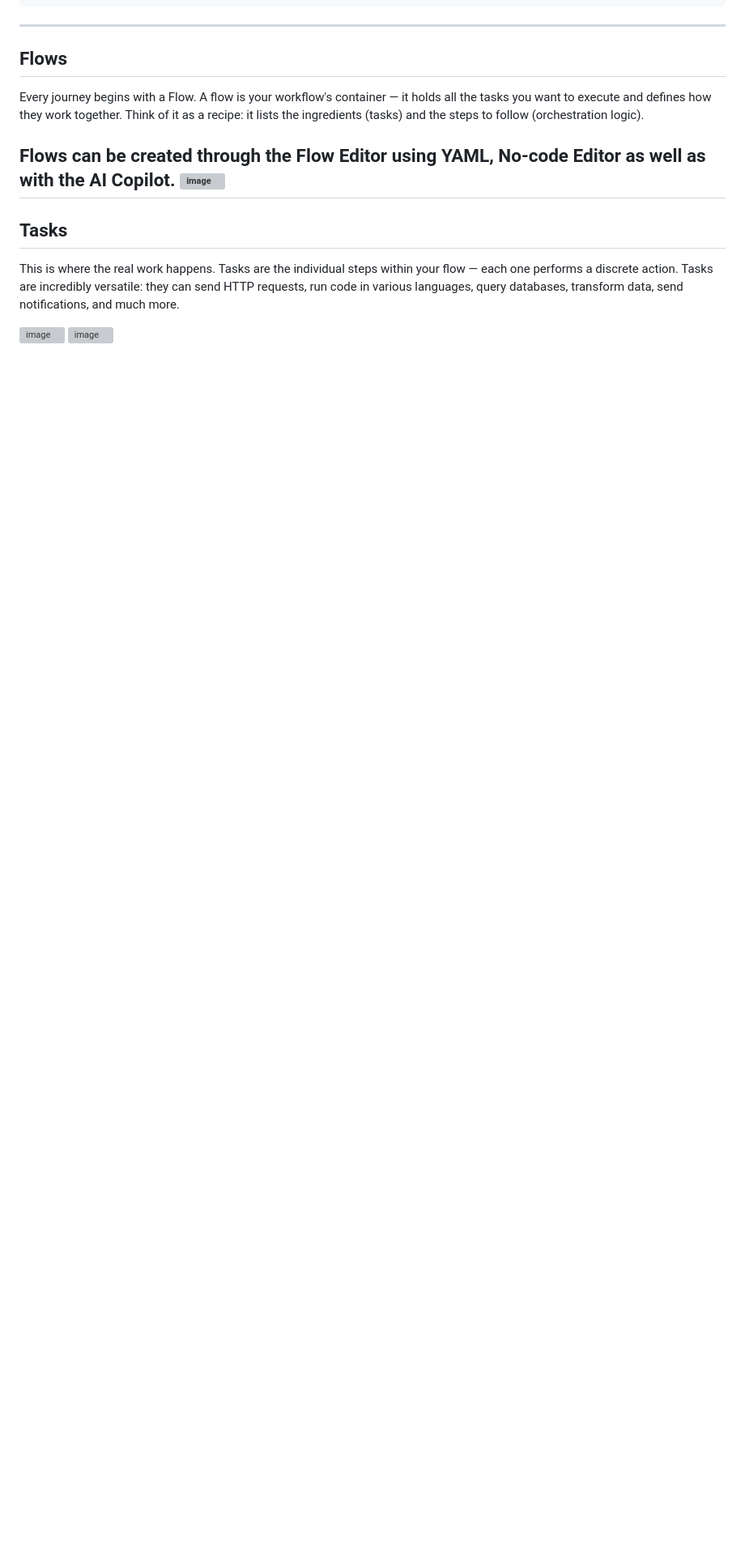
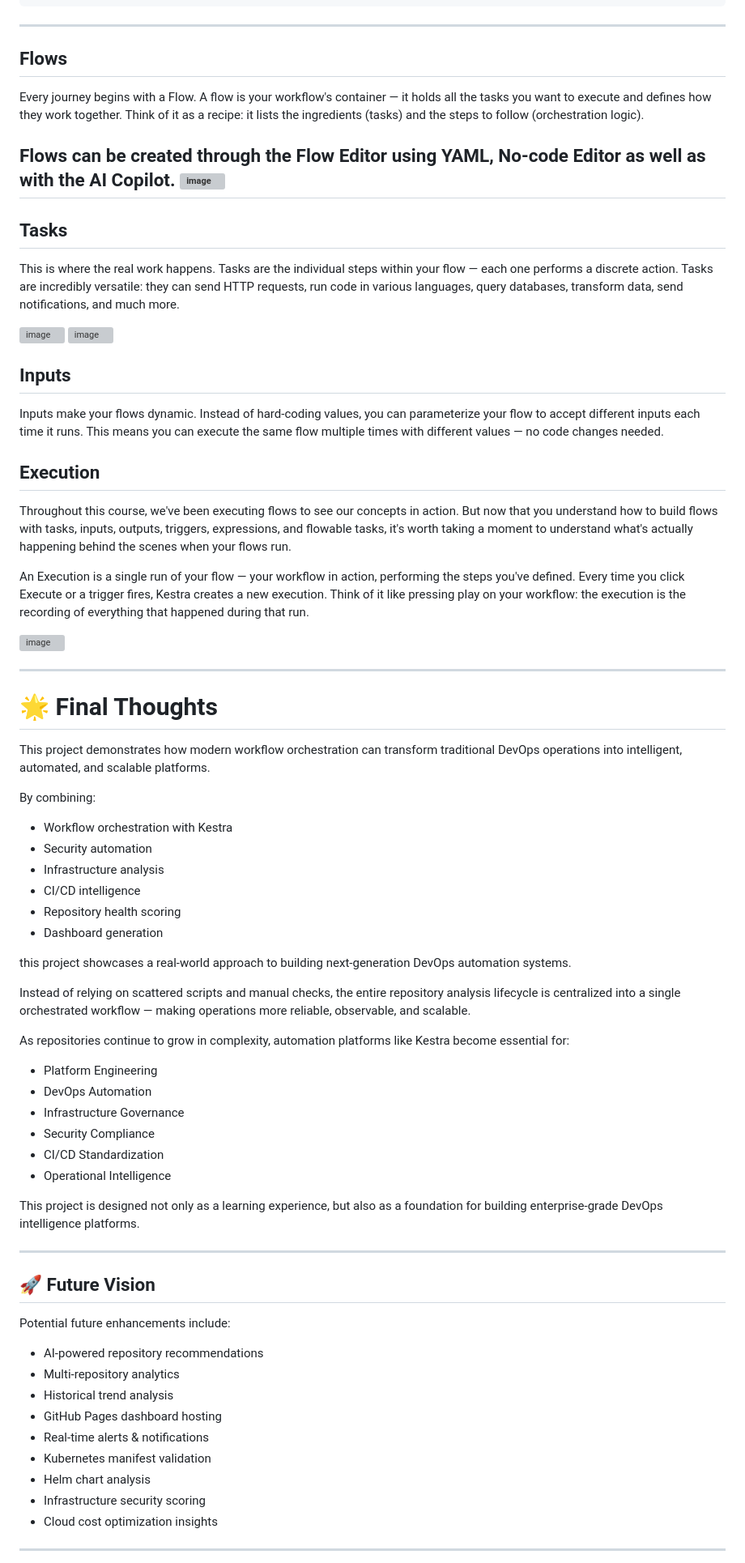
Before and after one commit to pooja-bhavani/daily-repo-health-report, a Markdown page: README.md, the part around one of its changes. Shown at 81% size. GitHub-like rendering; blank space fills up the shorter version; grey boxes are pictures that could not be loaded.

```diff
--- a/README.md
+++ b/README.md
@@ -132,3 +132,61 @@ This is where the real work happens. Tasks are the individual steps within your
 <img width="1469" height="804" alt="image" src="https://github.com/user-attachments/assets/497091d2-bc99-422f-8a6a-0b239ecd8226" />
 
 <img width="1465" height="803" alt="image" src="https://github.com/user-attachments/assets/9d49f1d6-49c3-432d-b112-f8fa0a62b91d" />
+
+## Inputs
+Inputs make your flows dynamic. Instead of hard-coding values, you can parameterize your flow to accept different inputs each time it runs. This means you can execute the same flow multiple times with different values — no code changes needed.
+
+## Execution
+Throughout this course, we've been executing flows to see our concepts in action. But now that you understand how to build flows with tasks, inputs, outputs, triggers, expressions, and flowable tasks, it's worth taking a moment to understand what's actually happening behind the scenes when your flows run.
+
+An Execution is a single run of your flow — your workflow in action, performing the steps you've defined. Every time you click Execute or a trigger fires, Kestra creates a new execution. Think of it like pressing play on your workflow: the execution is the recording of everything that happened during that run.
+
+<img width="1467" height="801" alt="image" src="https://github.com/user-attachments/assets/33ae0ee4-7ab2-421c-bfd4-3af9630970f7" />
+
+---
+# 🌟 Final Thoughts
+
+This project demonstrates how modern workflow orchestration can transform traditional DevOps operations into intelligent, automated, and scalable platforms.
+
+By combining:
+
+- Workflow orchestration with Kestra
+- Security automation
+- Infrastructure analysis
+- CI/CD intelligence
+- Repository health scoring
+- Dashboard generation
+
+this project showcases a real-world approach to building next-generation DevOps automation systems.
+
+Instead of relying on scattered scripts and manual checks, the entire repository analysis lifecycle is centralized into a single orchestrated workflow — making operations more reliable, observable, and scalable.
+
+As repositories continue to grow in complexity, automation platforms like Kestra become essential for:
+
+- Platform Engineering
+- DevOps Automation
+- Infrastructure Governance
+- Security Compliance
+- CI/CD Standardization
+- Operational Intelligence
+
+This project is designed not only as a learning experience, but also as a foundation for building enterprise-grade DevOps intelligence platforms.
+
+---
+
+## 🚀 Future Vision
+
+Potential future enhancements include:
+
+- AI-powered repository recommendations
+- Multi-repository analytics
+- Historical trend analysis
+- GitHub Pages dashboard hosting
+- Real-time alerts & notifications
+- Kubernetes manifest validation
+- Helm chart analysis
+- Infrastructure security scoring
+- Cloud cost optimization insights
+
+---
+
```
Also changed, not shown: other parts of README.md (+26 -0 lines).
